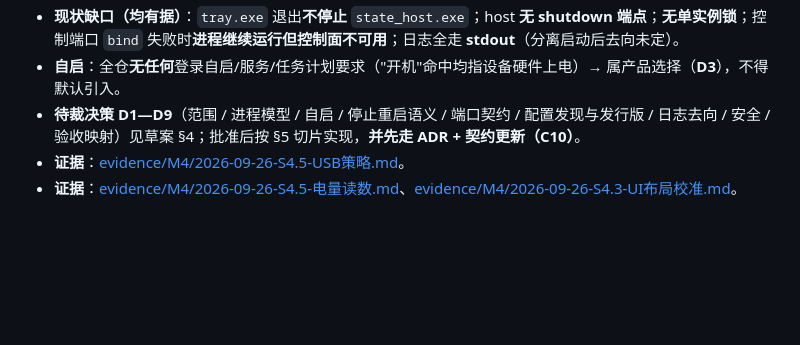
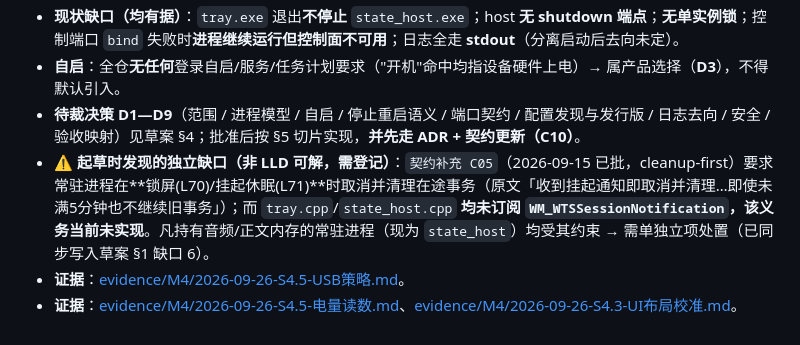
Before and after one commit to whoisjackchao-dot/esp32-s3-m5, a Markdown page: StickS3_OpenCode_文档索引.md, the part around the change. Drawn GitHub-style; blank space fills up the shorter version.

```diff
--- a/StickS3_OpenCode_文档索引.md
+++ b/StickS3_OpenCode_文档索引.md
@@ -440,5 +440,6 @@ Q04 判据 **BLOCKED**（详见契约 §8）。本轮**未**产生任何真实 A
 - **现状缺口（均有据）**：`tray.exe` 退出**不停止** `state_host.exe`；host **无 shutdown 端点**；**无单实例锁**；控制端口 `bind` 失败时**进程继续运行但控制面不可用**；日志全走 **stdout**（分离启动后去向未定）。
 - **自启**：全仓**无任何**登录自启/服务/任务计划要求（"开机"命中均指设备硬件上电）→ 属产品选择（**D3**），不得默认引入。
 - **待裁决策 D1—D9**（范围 / 进程模型 / 自启 / 停止重启语义 / 端口契约 / 配置发现与发行版 / 日志去向 / 安全 / 验收映射）见草案 §4；批准后按 §5 切片实现，**并先走 ADR + 契约更新（C10）**。
+- **⚠ 起草时发现的独立缺口（非 LLD 可解，需登记）**：`契约补充 C05`（2026-09-15 已批，cleanup-first）要求常驻进程在**锁屏(L70)/挂起休眠(L71)**时取消并清理在途事务（原文「收到挂起通知即取消并清理…即使未满5分钟也不继续旧事务」）；而 `tray.cpp`/`state_host.cpp` **均未订阅 `WM_WTSSessionNotification`，该义务当前未实现**。凡持有音频/正文内存的常驻进程（现为 `state_host`）均受其约束 → 需单独立项处置（已同步写入草案 §1 缺口 6）。
 - **证据**：[evidence/M4/2026-09-26-S4.5-USB策略.md](./evidence/M4/2026-09-26-S4.5-USB策略.md)。
 - **证据**：[evidence/M4/2026-09-26-S4.5-电量读数.md](./evidence/M4/2026-09-26-S4.5-电量读数.md)、[evidence/M4/2026-09-26-S4.3-UI布局校准.md](./evidence/M4/2026-09-26-S4.3-UI布局校准.md)。
```
Also changed, not shown: StickS3_OpenCode_S4.7-启动器LLD草案.md (+9 -2 lines).
